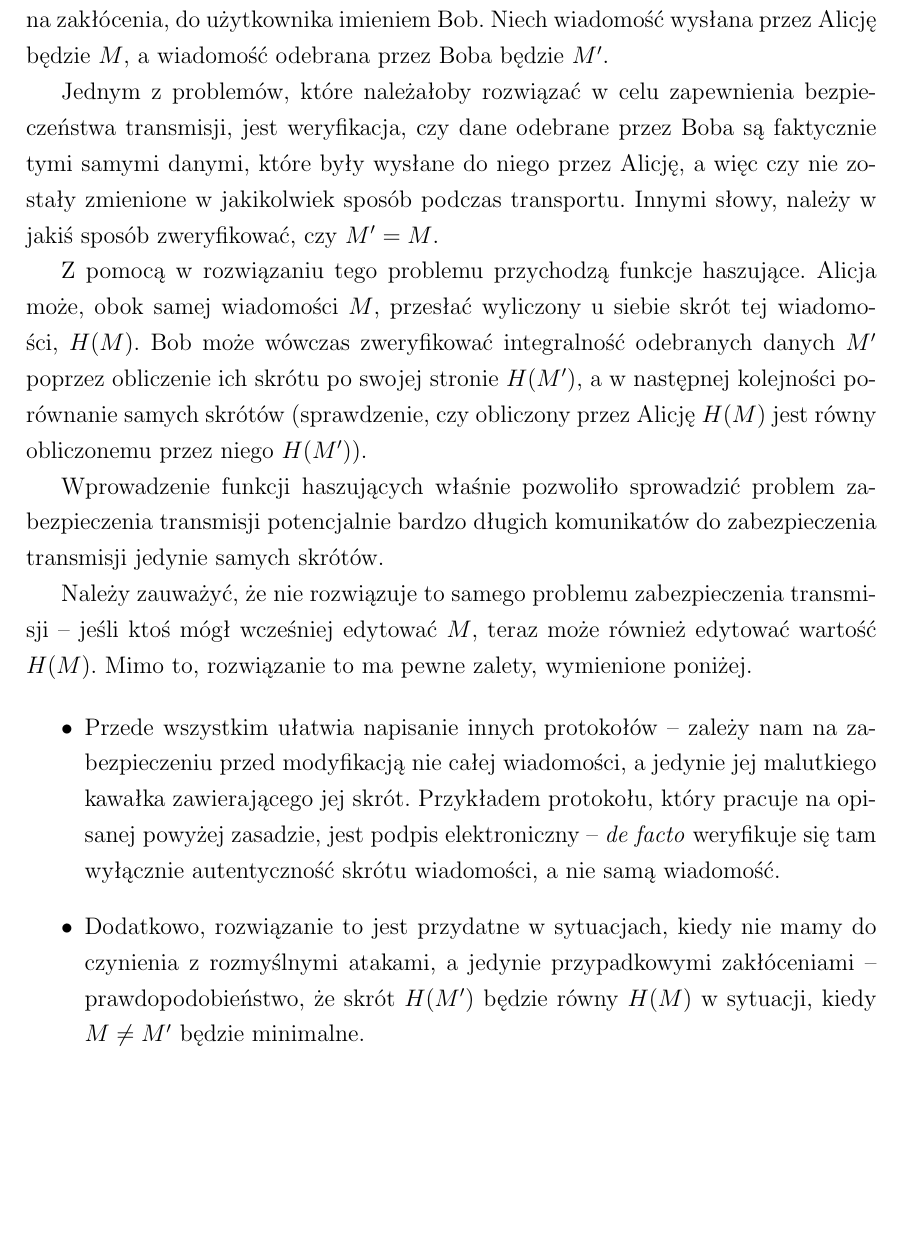
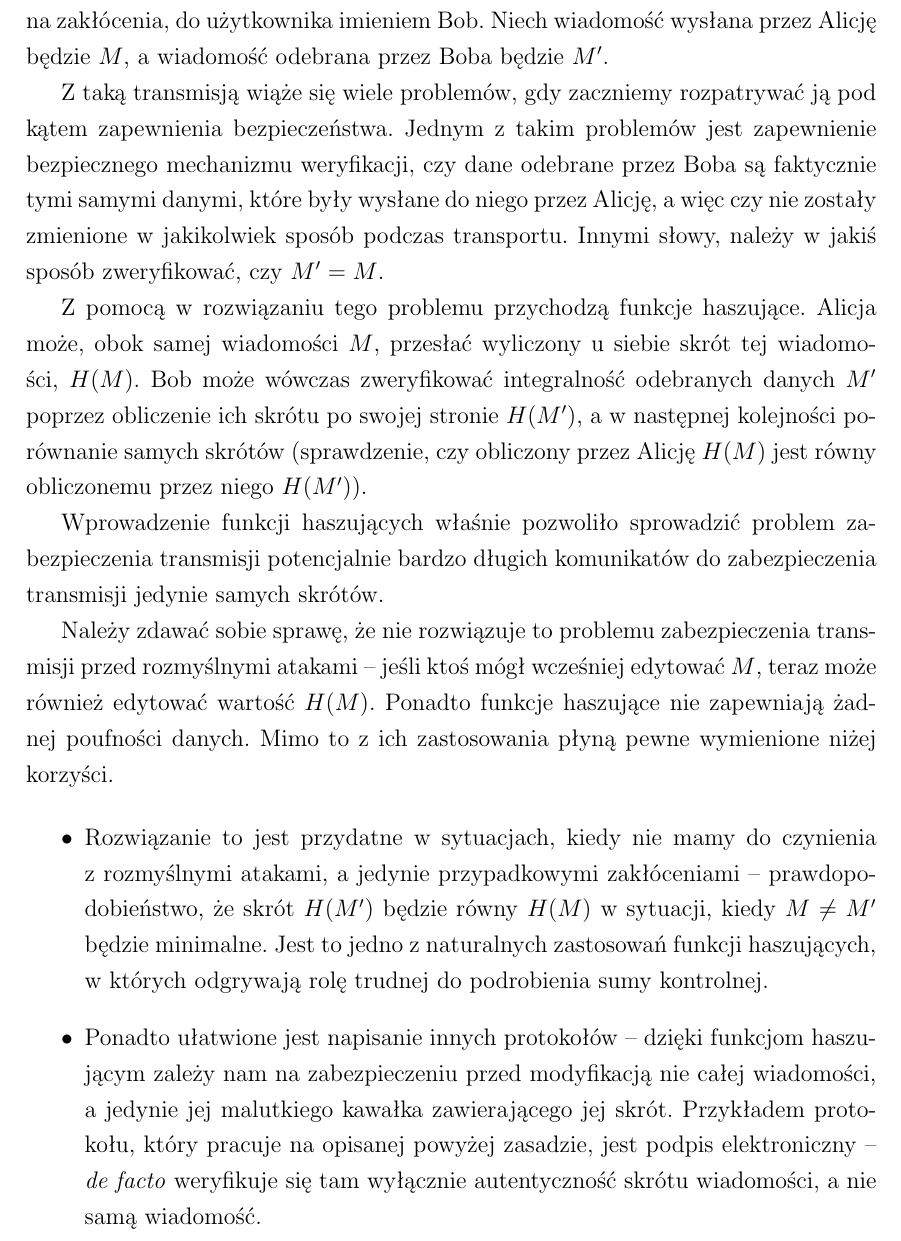
Before and after one commit to rr-/master-thesis, a LaTeX thesis (thesis.tex): part of page 6 of 7 before the commit and part of page 6 of 8 after it, cut so that both start at the same text, the shorter picture padded with empty space. Compiled offline with pdfLaTeX.

Commit message:
Data verification: editorial update

```diff
--- a/thesis.tex
+++ b/thesis.tex
@@ -155,11 +155,12 @@ przez Alicję będzie $M$, a wiadomość odebrana przez Boba będzie $M'$.
 
 %todo: rycina
 
-Jednym z problemów, które należałoby rozwiązać w celu zapewnienia
-bezpieczeństwa transmisji, jest weryfikacja, czy dane odebrane przez Boba są
-faktycznie tymi samymi danymi, które były wysłane do niego przez Alicję, a więc
-czy nie zostały zmienione w jakikolwiek sposób podczas transportu. Innymi
-słowy, należy w jakiś sposób zweryfikować, czy $M' = M$.
+Z taką transmisją wiąże się wiele problemów, gdy zaczniemy rozpatrywać ją pod
+kątem zapewnienia bezpieczeństwa. Jednym z takim problemów jest zapewnienie
+bezpiecznego mechanizmu weryfikacji, czy dane odebrane przez Boba są faktycznie
+tymi samymi danymi, które były wysłane do niego przez Alicję, a więc czy nie
+zostały zmienione w jakikolwiek sposób podczas transportu. Innymi słowy, należy
+w jakiś sposób zweryfikować, czy $M' = M$.
 
 Z pomocą w rozwiązaniu tego problemu przychodzą funkcje haszujące. Alicja może,
 obok samej wiadomości $M$, przesłać wyliczony u siebie skrót tej wiadomości,
@@ -172,21 +173,24 @@ Wprowadzenie funkcji haszujących właśnie pozwoliło sprowadzić problem
 zabezpieczenia transmisji potencjalnie bardzo długich komunikatów do
 zabezpieczenia transmisji jedynie samych skrótów.
 
-Należy zauważyć, że nie rozwiązuje to samego problemu zabezpieczenia transmisji
--- jeśli ktoś mógł wcześniej edytować $M$, teraz może również edytować wartość
-$H(M)$. Mimo to, rozwiązanie to ma pewne zalety, wymienione poniżej.
+Należy zdawać sobie sprawę, że nie rozwiązuje to problemu zabezpieczenia
+transmisji przed rozmyślnymi atakami -- jeśli ktoś mógł wcześniej edytować $M$,
+teraz może również edytować wartość $H(M)$. Ponadto funkcje haszujące nie
+zapewniają żadnej poufności danych. Mimo to z ich zastosowania płyną pewne
+wymienione niżej korzyści.
 
 \begin{itemize}
-\item Przede wszystkim ułatwia napisanie innych protokołów -- zależy nam na
-zabezpieczeniu przed modyfikacją nie całej wiadomości, a jedynie jej malutkiego
-kawałka zawierającego jej skrót. Przykładem protokołu, który pracuje na
-opisanej powyżej zasadzie, jest podpis elektroniczny -- \emph{de facto}
-weryfikuje się tam wyłącznie autentyczność skrótu wiadomości, a nie samą
-wiadomość.
-\item Dodatkowo, rozwiązanie to jest przydatne w sytuacjach, kiedy nie mamy do
-czynienia z rozmyślnymi atakami, a jedynie przypadkowymi zakłóceniami --
+\item Rozwiązanie to jest przydatne w sytuacjach, kiedy nie mamy do czynienia z
+rozmyślnymi atakami, a jedynie przypadkowymi zakłóceniami --
 prawdopodobieństwo, że skrót $H(M')$ będzie równy $H(M)$ w sytuacji, kiedy $M
-\neq M'$ będzie minimalne.
+\neq M'$ będzie minimalne. Jest to jedno z naturalnych zastosowań funkcji
+haszujących, w których odgrywają rolę trudnej do podrobienia sumy kontrolnej.
+\item Ponadto ułatwione jest napisanie innych protokołów -- dzięki funkcjom
+haszującym zależy nam na zabezpieczeniu przed modyfikacją nie całej wiadomości,
+a jedynie jej malutkiego kawałka zawierającego jej skrót.  Przykładem
+protokołu, który pracuje na opisanej powyżej zasadzie, jest podpis
+elektroniczny -- \emph{de facto} weryfikuje się tam wyłącznie autentyczność
+skrótu wiadomości, a nie samą wiadomość.
 \end{itemize}
 
 \subsubsection{Weryfikacja haseł}
```
